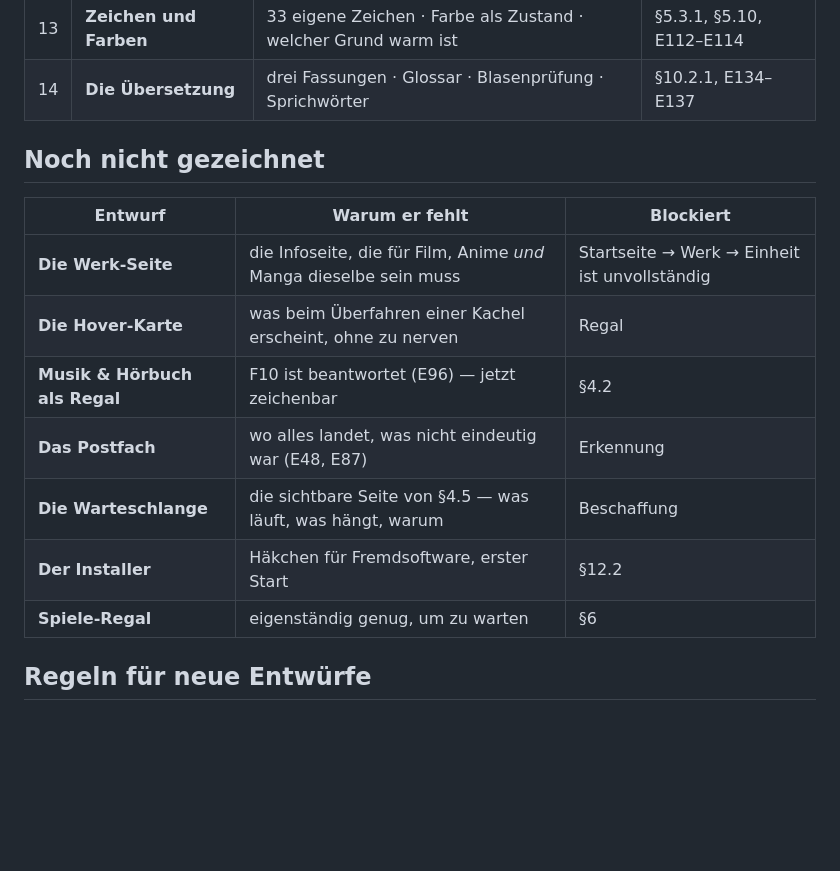
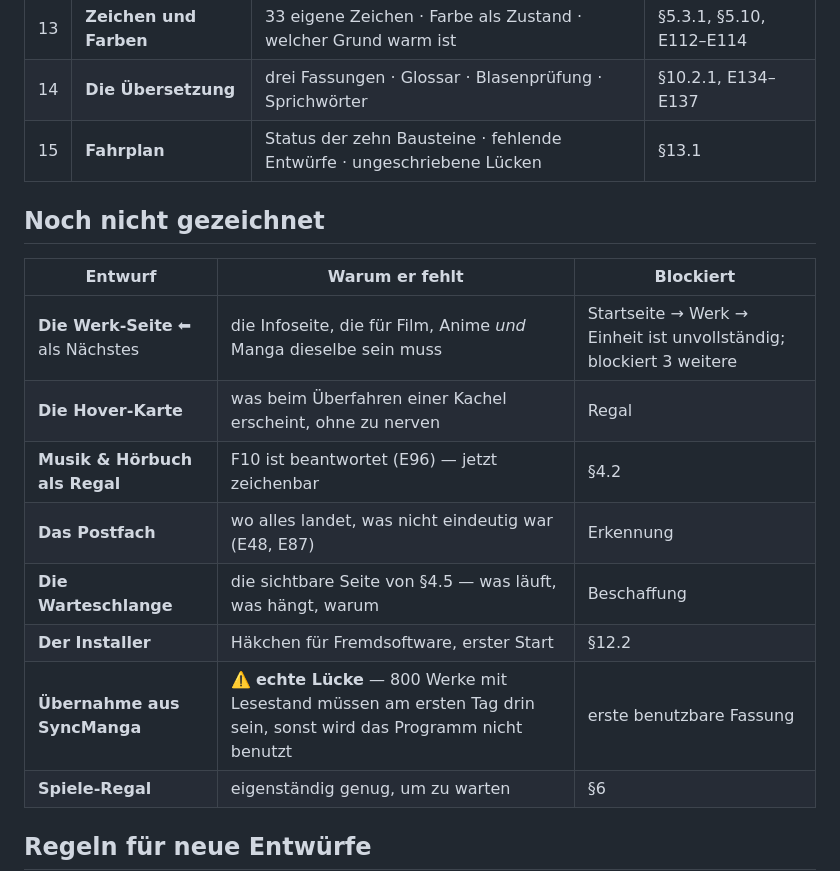
Before and after one commit to schn4ppi/SyncManga, a Markdown page: Doku/ENTWUERFE.md, the part around the change. Rendered like a GitHub page; blank space fills up the shorter version.

```diff
--- a/Doku/ENTWUERFE.md
+++ b/Doku/ENTWUERFE.md
@@ -25,17 +25,19 @@ Wer baut, baut gegen das Vision-Dokument; die Entwürfe zeigen, wie es aussehen
 | 12 | **Der Rahmen** | wer hat Bild, wer hat Ton · Klangleiste · schwebendes Bild · Tafeln | §5.11.2, E97–E101 |
 | 13 | **Zeichen und Farben** | 33 eigene Zeichen · Farbe als Zustand · welcher Grund warm ist | §5.3.1, §5.10, E112–E114 |
 | 14 | **Die Übersetzung** | drei Fassungen · Glossar · Blasenprüfung · Sprichwörter | §10.2.1, E134–E137 |
+| 15 | **Fahrplan** | Status der zehn Bausteine · fehlende Entwürfe · ungeschriebene Lücken | §13.1 |
 
 ## Noch nicht gezeichnet
 
 | Entwurf | Warum er fehlt | Blockiert |
 |---|---|---|
-| **Die Werk-Seite** | die Infoseite, die für Film, Anime *und* Manga dieselbe sein muss | Startseite → Werk → Einheit ist unvollständig |
+| **Die Werk-Seite** ⬅ als Nächstes | die Infoseite, die für Film, Anime *und* Manga dieselbe sein muss | Startseite → Werk → Einheit ist unvollständig; blockiert 3 weitere |
 | **Die Hover-Karte** | was beim Überfahren einer Kachel erscheint, ohne zu nerven | Regal |
 | **Musik & Hörbuch als Regal** | F10 ist beantwortet (E96) — jetzt zeichenbar | §4.2 |
 | **Das Postfach** | wo alles landet, was nicht eindeutig war (E48, E87) | Erkennung |
 | **Die Warteschlange** | die sichtbare Seite von §4.5 — was läuft, was hängt, warum | Beschaffung |
 | **Der Installer** | Häkchen für Fremdsoftware, erster Start | §12.2 |
+| **Übernahme aus SyncManga** | ⚠️ **echte Lücke** — 800 Werke mit Lesestand müssen am ersten Tag drin sein, sonst wird das Programm nicht benutzt | erste benutzbare Fassung |
 | **Spiele-Regal** | eigenständig genug, um zu warten | §6 |
 
 ## Regeln für neue Entwürfe
```
Also changed, not shown: Doku/VISION_SYNCFUNDUS.md (+38 -1 lines).
